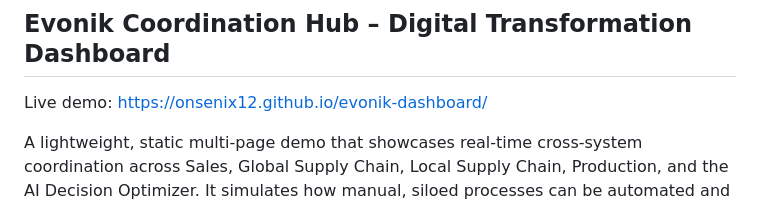
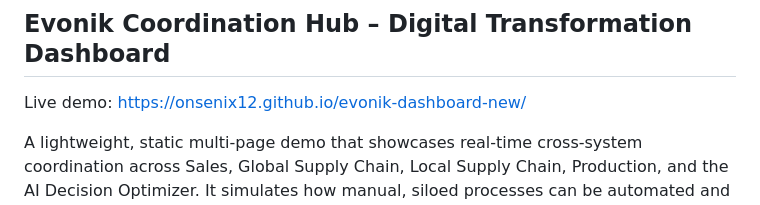
Before and after one commit to onsenix12/evonik-dashboard, a Markdown page: README.md, the part around the change. GitHub-like rendering.

Commit message:
Docs: update live demo link to https://onsenix12.github.io/evonik-dashboard-new/

```diff
--- a/README.md
+++ b/README.md
@@ -1,6 +1,6 @@
 ## Evonik Coordination Hub – Digital Transformation Dashboard
 
-Live demo: https://onsenix12.github.io/evonik-dashboard/
+Live demo: https://onsenix12.github.io/evonik-dashboard-new/
 
 A lightweight, static multi-page demo that showcases real-time cross-system coordination across Sales, Global Supply Chain, Local Supply Chain, Production, and the AI Decision Optimizer. It simulates how manual, siloed processes can be automated and synchronized within minutes instead of weeks.
 
```
